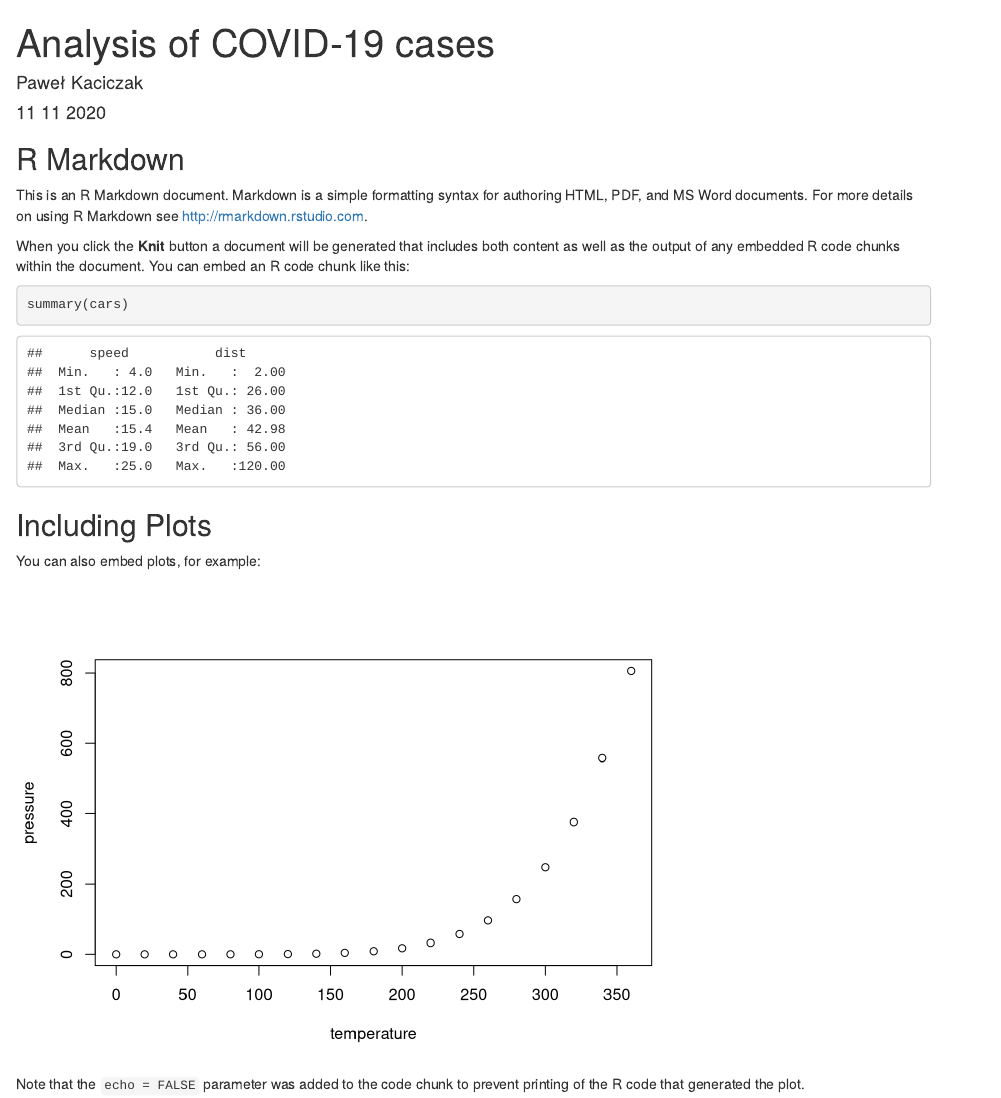
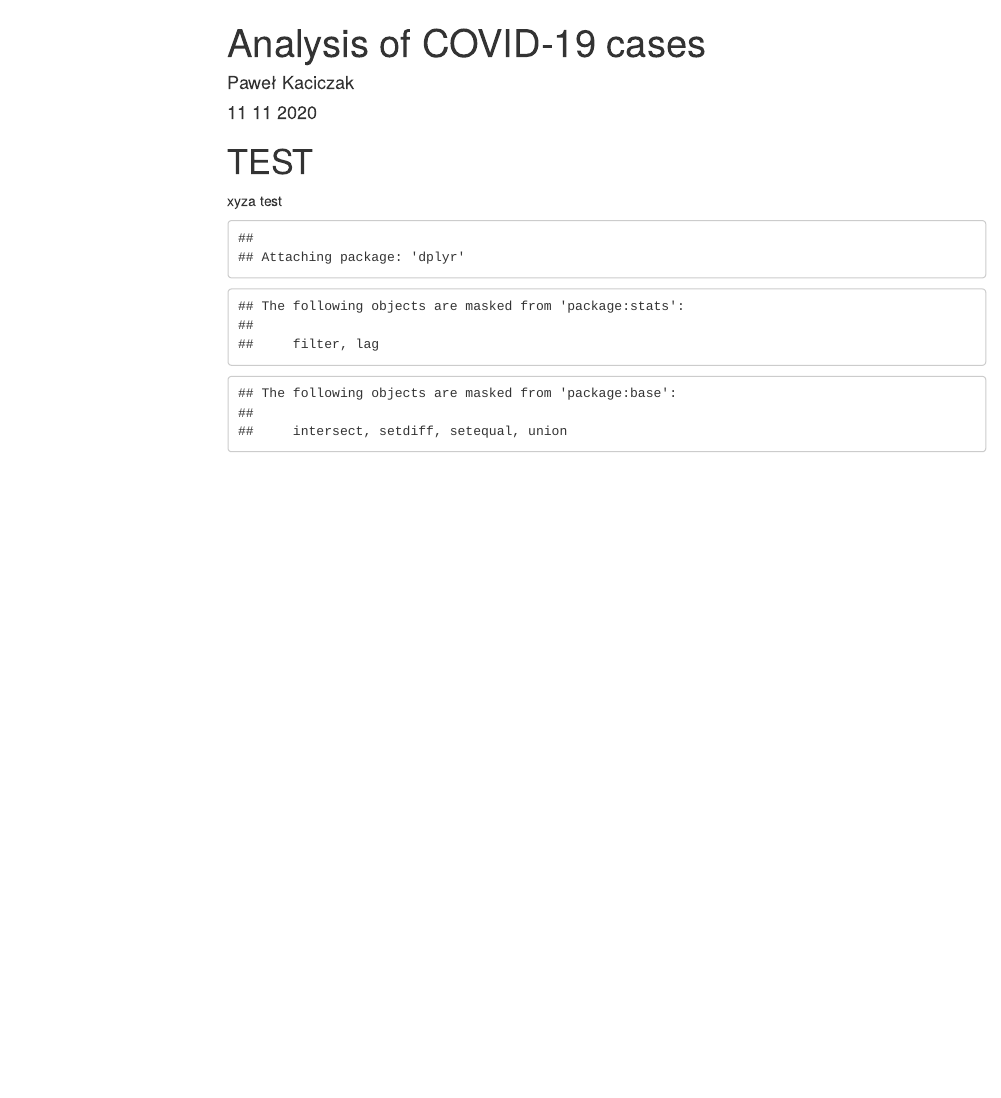
Before and after one commit to pafffko/covid-19-analysis, an R Markdown document (Analysis_of_COVID-19_cases.Rmd): the page in a window 1100 px wide, from its top. Rendered offline with R 4.5, knitr and Pandoc, with nearby package versions; menus at the side of the page are left out.

Commit message:
add-first-libraries

````diff
--- a/Analysis_of_COVID-19_cases.Rmd
+++ b/Analysis_of_COVID-19_cases.Rmd
@@ -2,29 +2,20 @@
 title: "Analysis of COVID-19 cases"
 author: "Paweł Kaciczak"
 date: "11 11 2020"
-output: html_document
+output:
+  html_document:
+    toc: yes
+    toc_float: yes
 ---
 
 ```{r setup, include=FALSE}
 knitr::opts_chunk$set(echo = TRUE)
 ```
 
-## R Markdown
+# TEST
+xyza test
 
-This is an R Markdown document. Markdown is a simple formatting syntax for authoring HTML, PDF, and MS Word documents. For more details on using R Markdown see <http://rmarkdown.rstudio.com>.
-
-When you click the **Knit** button a document will be generated that includes both content as well as the output of any embedded R code chunks within the document. You can embed an R code chunk like this:
-
-```{r cars}
-summary(cars)
+```{r libraries, echo=FALSE}
+library(dplyr)
+library(ggplot2)
 ```
-
-## Including Plots
-
-You can also embed plots, for example:
-
-```{r pressure, echo=FALSE}
-plot(pressure)
-```
-
-Note that the `echo = FALSE` parameter was added to the code chunk to prevent printing of the R code that generated the plot.
````
